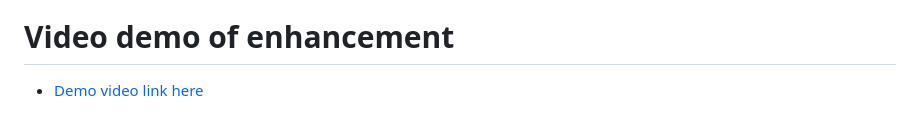
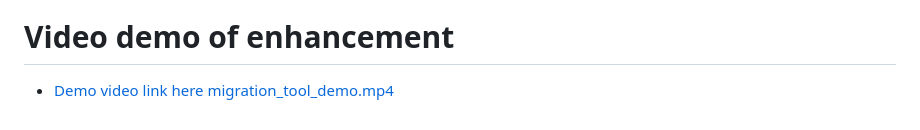
Before and after one commit to jigneshsaliya/migration-tool, a Markdown page: readme.md, the part around the change. Rendered like a GitHub page.

Commit message:
added video recording

```diff
--- a/readme.md
+++ b/readme.md
@@ -93,4 +93,4 @@ This step involves a two-phase process using the OpenAI model:
 ![High Level Overview](image_1.png)
 
 # Video demo of enhancement
-- [Demo video link here](./migration_tool_demo.mp4)
+- [Demo video link here migration_tool_demo.mp4](./migration_tool_demo.mp4)
```
